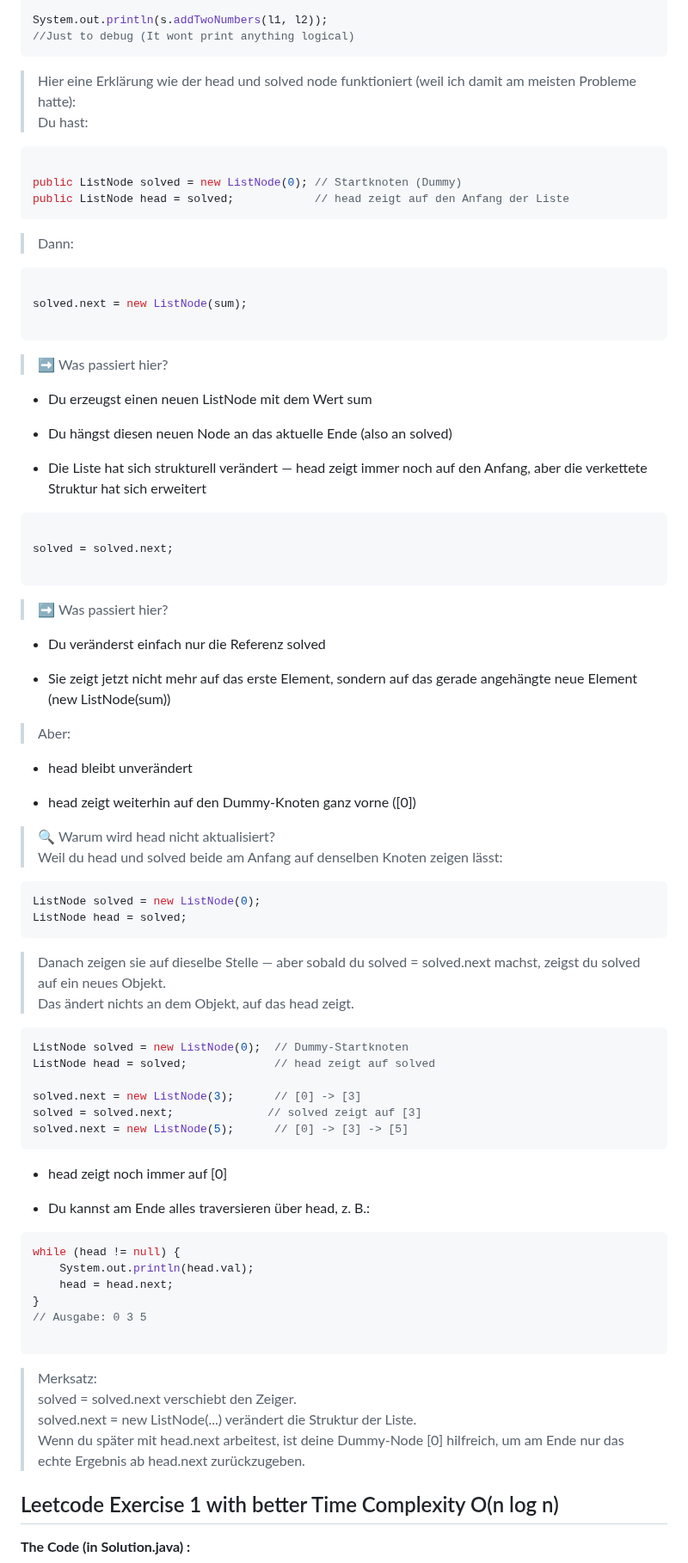
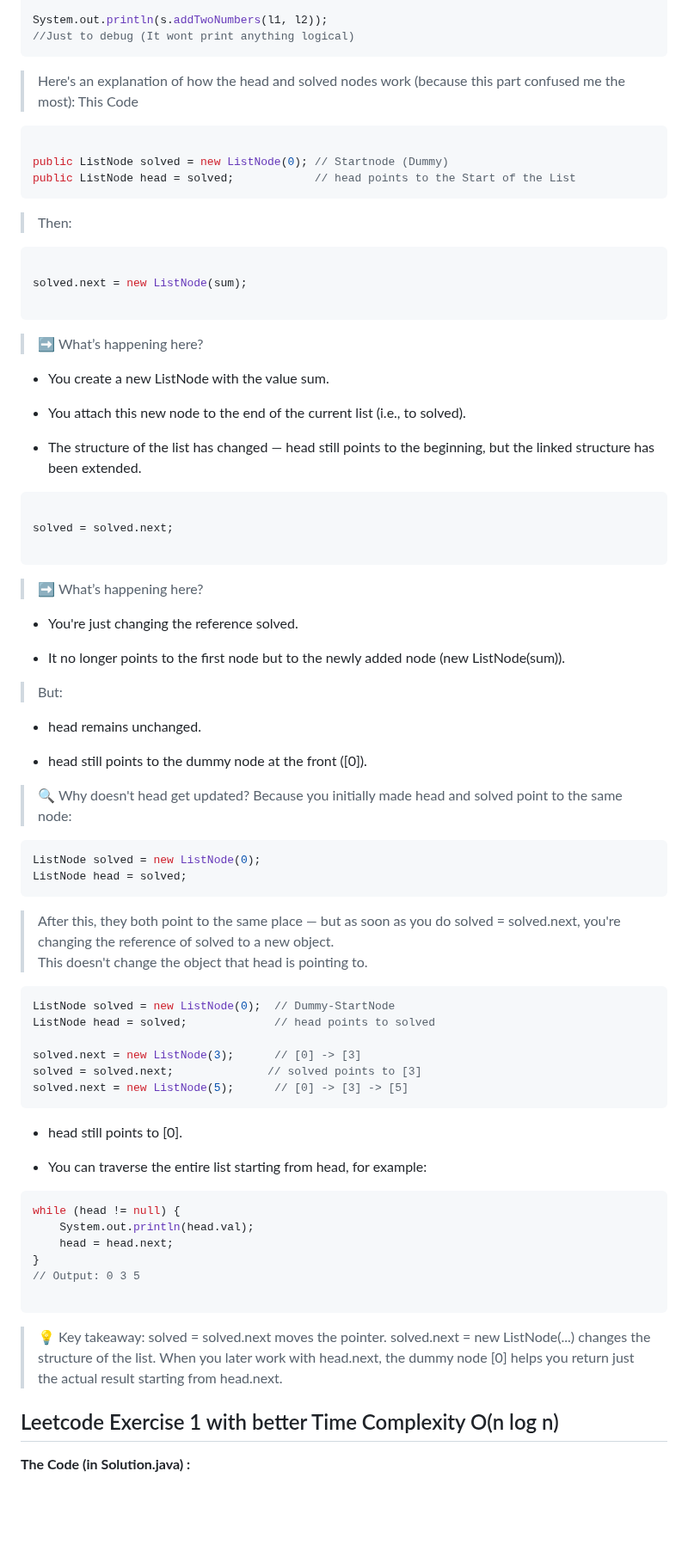
Before and after one commit to casper-zielinski/LeetCode-Exercises, a Markdown page: README.md, the part around one of its changes. Shown at 86% size. Drawn GitHub-style; blank space fills up the shorter version.

Commit message:
Updated Exercise 2,4 and 5 Documentation

````diff
--- a/README.md
+++ b/README.md
@@ -225,16 +225,16 @@ System.out.println(s.addTwoNumbers(l1, l2));
 //Just to debug (It wont print anything logical)
 ```
 
->Hier eine Erklärung wie der head und solved node funktioniert (weil ich damit am meisten Probleme hatte):
->Du hast:
+>Here's an explanation of how the head and solved nodes work (because this part confused me the most):
+>This Code
 
 ```java
 
-public ListNode solved = new ListNode(0); // Startknoten (Dummy)
-public ListNode head = solved;            // head zeigt auf den Anfang der Liste
+public ListNode solved = new ListNode(0); // Startnode (Dummy)
+public ListNode head = solved;            // head points to the Start of the List
 ```
 
-> Dann:
+> Then:
 
 ```java
 
@@ -242,13 +242,13 @@ solved.next = new ListNode(sum);
 
 ```
 
->➡️ Was passiert hier?
+>➡️ What’s happening here?
 
-- Du erzeugst einen neuen ListNode mit dem Wert sum
+- You create a new ListNode with the value sum.
 
-- Du hängst diesen neuen Node an das aktuelle Ende (also an solved)
+- You attach this new node to the end of the current list (i.e., to solved).
 
-- Die Liste hat sich strukturell verändert — head zeigt immer noch auf den Anfang, aber die verkettete Struktur hat sich erweitert
+- The structure of the list has changed — head still points to the beginning, but the linked structure has been extended.
 
 ```java
 
@@ -256,55 +256,55 @@ solved = solved.next;
 
 ```
 
->➡️ Was passiert hier?
+>➡️ What’s happening here?
 
-- Du veränderst einfach nur die Referenz solved
+- You're just changing the reference solved.
 
-- Sie zeigt jetzt nicht mehr auf das erste Element, sondern auf das gerade angehängte neue Element (new ListNode(sum))
+- It no longer points to the first node but to the newly added node (new ListNode(sum)).
 
->Aber:
+>But:
 
-- head bleibt unverändert
+- head remains unchanged.
 
-- head zeigt weiterhin auf den Dummy-Knoten ganz vorne ([0])
+- head still points to the dummy node at the front ([0]).
 
->🔍 Warum wird head nicht aktualisiert?
-Weil du head und solved beide am Anfang auf denselben Knoten zeigen lässt:
+>🔍 Why doesn't head get updated?
+Because you initially made head and solved point to the same node:
 
 ```java
 ListNode solved = new ListNode(0);
 ListNode head = solved;
 ```
 
->Danach zeigen sie auf dieselbe Stelle — aber sobald du solved = solved.next machst, zeigst du solved auf ein neues Objekt.
->Das ändert nichts an dem Objekt, auf das head zeigt.
+>After this, they both point to the same place — but as soon as you do solved = solved.next, you're changing the reference of solved to a new object.
+>This doesn't change the object that head is pointing to.
 
 ```java
-ListNode solved = new ListNode(0);  // Dummy-Startknoten
-ListNode head = solved;             // head zeigt auf solved
+ListNode solved = new ListNode(0);  // Dummy-StartNode
+ListNode head = solved;             // head points to solved
 
 solved.next = new ListNode(3);      // [0] -> [3]
-solved = solved.next;              // solved zeigt auf [3]
+solved = solved.next;              // solved points to [3]
 solved.next = new ListNode(5);      // [0] -> [3] -> [5]
 ```
 
-- head zeigt noch immer auf [0]
+- head still points to [0].
 
-- Du kannst am Ende alles traversieren über head, z. B.:
+- You can traverse the entire list starting from head, for example:
 
 ```java
 while (head != null) {
     System.out.println(head.val);
     head = head.next;
 }
-// Ausgabe: 0 3 5
+// Output: 0 3 5
 
 ```
 
->Merksatz:
-solved = solved.next verschiebt den Zeiger.
->solved.next = new ListNode(...) verändert die Struktur der Liste.
->Wenn du später mit head.next arbeitest, ist deine Dummy-Node [0] hilfreich, um am Ende nur das echte Ergebnis ab head.next zurückzugeben.
+>💡 Key takeaway:
+solved = solved.next moves the pointer.
+solved.next = new ListNode(...) changes the structure of the list.
+When you later work with head.next, the dummy node [0] helps you return just the actual result starting from head.next.
 
 ## Leetcode Exercise 1 with better Time Complexity O(n log n)
 
````
Also changed, not shown: other parts of README.md (+8 -0 lines), resources/Leetcode-Problem5.png (added).
